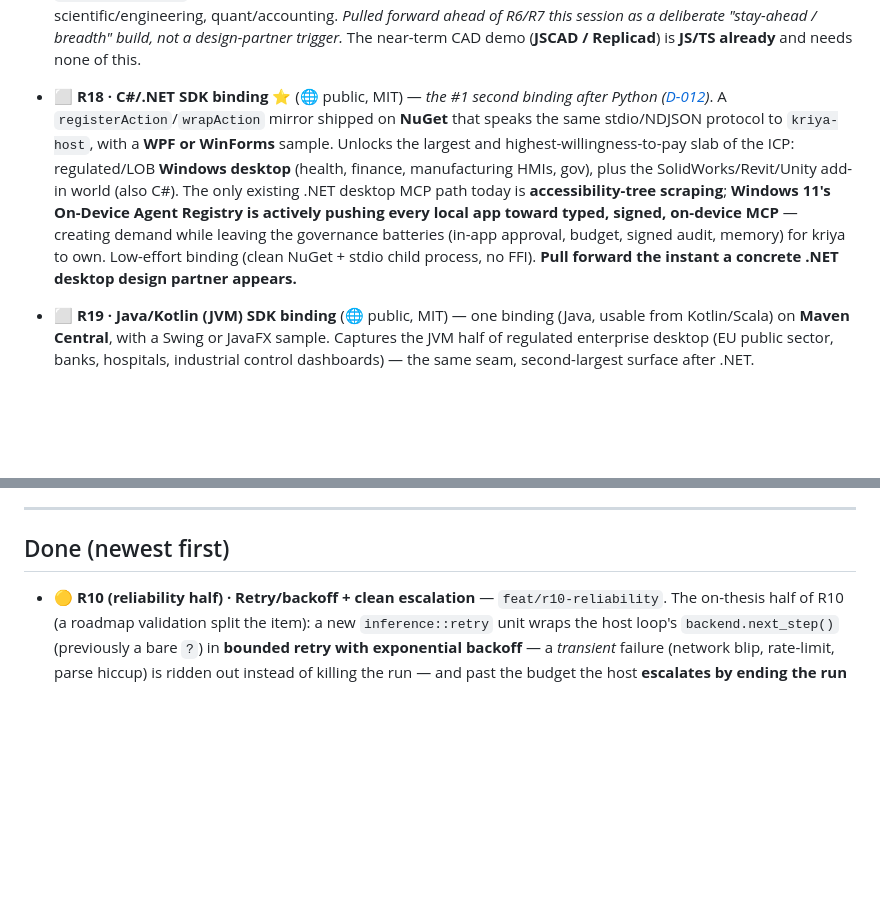
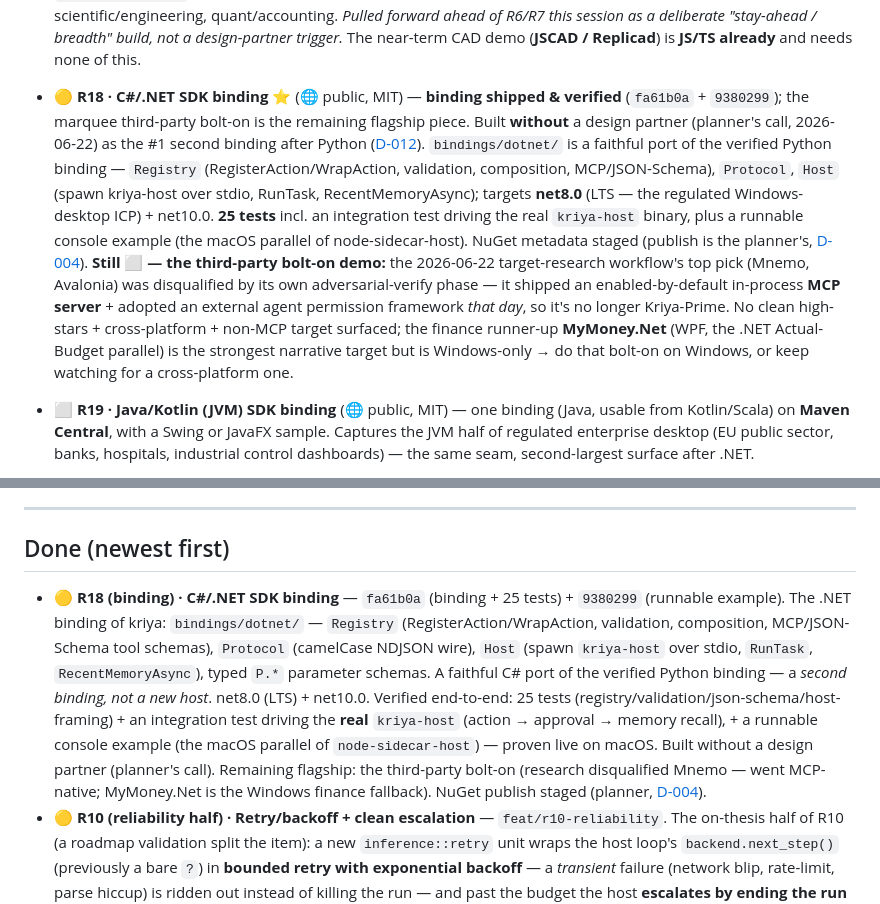
Before and after one commit to sandeepshekhar26/kriya, a Markdown page: docs/ROADMAP.md, 2 parts joined by grey strips. Drawn GitHub-style; blank space fills up the shorter version.

Commit message:
docs(R18): .NET binding shipped + verified; third-party bolt-on outstanding
ROADMAP R18 → 🟡 (binding + 25 tests + runnable example shipped & verified;
NuGet staged) with a Done entry; PRODUCT_GAPS §6 adds the .NET binding. Records
the honest research outcome: the target workflow's top pick (Mnemo) was
disqualified by its own adversarial-verify phase (went MCP-native that day);
no clean high-stars cross-platform non-MCP target surfaced; MyMoney.Net (WPF) is
the Windows finance fallback. Built without a design partner (planner's call).

Co-Authored-By: Claude Opus 4.8 <noreply@anthropic.com>

```diff
--- a/docs/ROADMAP.md
+++ b/docs/ROADMAP.md
@@ -152,16 +152,21 @@ Actual Budget flagship. The one artifact still outstanding is the **video** —
   ahead of R6/R7 this session as a deliberate "stay-ahead / breadth" build, not a design-partner
   trigger.* The near-term CAD demo (**JSCAD / Replicad**) is **JS/TS already** and needs none of this.
 
-- ⬜ **R18 · C#/.NET SDK binding** ⭐ (🌐 public, MIT) — *the #1 second binding after Python
-  ([D-012](DECISIONS.md))*. A `registerAction`/`wrapAction` mirror shipped on **NuGet** that speaks the
-  same stdio/NDJSON protocol to `kriya-host`, with a **WPF or WinForms** sample. Unlocks the largest
-  and highest-willingness-to-pay slab of the ICP: regulated/LOB **Windows desktop** (health, finance,
-  manufacturing HMIs, gov), plus the SolidWorks/Revit/Unity add-in world (also C#). The only existing
-  .NET desktop MCP path today is **accessibility-tree scraping**; **Windows 11's On-Device Agent
-  Registry is actively pushing every local app toward typed, signed, on-device MCP** — creating demand
-  while leaving the governance batteries (in-app approval, budget, signed audit, memory) for kriya to
-  own. Low-effort binding (clean NuGet + stdio child process, no FFI). **Pull forward the instant a
-  concrete .NET desktop design partner appears.**
+- 🟡 **R18 · C#/.NET SDK binding** ⭐ (🌐 public, MIT) — **binding shipped & verified** (`fa61b0a` +
+  `9380299`); the marquee third-party bolt-on is the remaining flagship piece. Built **without** a
+  design partner (planner's call, 2026-06-22) as the #1 second binding after Python
+  ([D-012](DECISIONS.md)). `bindings/dotnet/` is a faithful port of the verified Python binding —
+  `Registry` (RegisterAction/WrapAction, validation, composition, MCP/JSON-Schema), `Protocol`,
+  `Host` (spawn kriya-host over stdio, RunTask, RecentMemoryAsync); targets **net8.0** (LTS — the
+  regulated Windows-desktop ICP) + net10.0. **25 tests** incl. an integration test driving the real
+  `kriya-host` binary, plus a runnable console example (the macOS parallel of node-sidecar-host).
+  NuGet metadata staged (publish is the planner's, [D-004](DECISIONS.md)). **Still ⬜ — the
+  third-party bolt-on demo:** the 2026-06-22 target-research workflow's top pick (Mnemo, Avalonia)
+  was disqualified by its own adversarial-verify phase — it shipped an enabled-by-default in-process
+  **MCP server** + adopted an external agent permission framework *that day*, so it's no longer
+  Kriya-Prime. No clean high-stars + cross-platform + non-MCP target surfaced; the finance runner-up
+  **MyMoney.Net** (WPF, the .NET Actual-Budget parallel) is the strongest narrative target but is
+  Windows-only → do that bolt-on on Windows, or keep watching for a cross-platform one.
 - ⬜ **R19 · Java/Kotlin (JVM) SDK binding** (🌐 public, MIT) — one binding (Java, usable from
   Kotlin/Scala) on **Maven Central**, with a Swing or JavaFX sample. Captures the JVM half of
   regulated enterprise desktop (EU public sector, banks, hospitals, industrial control dashboards) —
@@ -192,6 +197,17 @@ Actual Budget flagship. The one artifact still outstanding is the **video** —
 
 ## Done (newest first)
 
+- 🟡 **R18 (binding) · C#/.NET SDK binding** — `fa61b0a` (binding + 25 tests) + `9380299` (runnable
+  example). The .NET binding of kriya: `bindings/dotnet/` — `Registry` (RegisterAction/WrapAction,
+  validation, composition, MCP/JSON-Schema tool schemas), `Protocol` (camelCase NDJSON wire), `Host`
+  (spawn `kriya-host` over stdio, `RunTask`, `RecentMemoryAsync`), typed `P.*` parameter schemas.
+  A faithful C# port of the verified Python binding — a *second binding, not a new host*. net8.0
+  (LTS) + net10.0. Verified end-to-end: 25 tests (registry/validation/json-schema/host-framing) +
+  an integration test driving the **real** `kriya-host` (action → approval → memory recall), + a
+  runnable console example (the macOS parallel of `node-sidecar-host`) — proven live on macOS.
+  Built without a design partner (planner's call). Remaining flagship: the third-party bolt-on
+  (research disqualified Mnemo — went MCP-native; MyMoney.Net is the Windows finance fallback).
+  NuGet publish staged (planner, [D-004](DECISIONS.md)).
 - 🟡 **R10 (reliability half) · Retry/backoff + clean escalation** — `feat/r10-reliability`. The
   on-thesis half of R10 (a roadmap validation split the item): a new `inference::retry` unit wraps
   the host loop's `backend.next_step()` (previously a bare `?`) in **bounded retry with exponential
```
Also changed, not shown: docs/PRODUCT_GAPS.md (+8 -0 lines).
